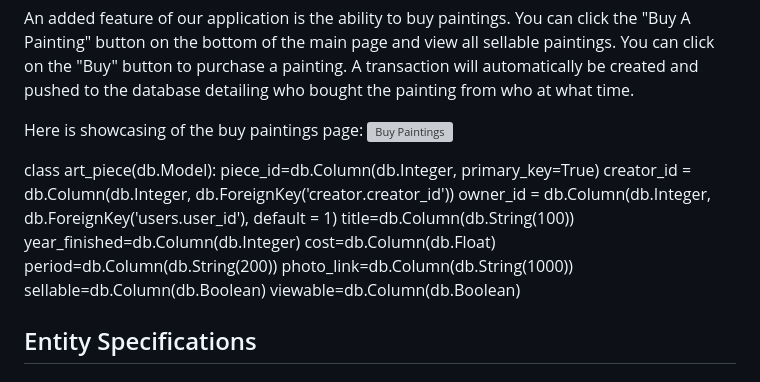
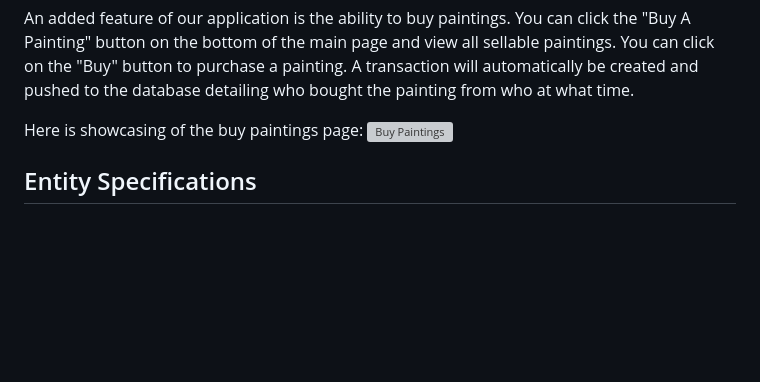
Before and after one commit to JadenWangTAMU/Summer-2024-Database-Systems, a Markdown page: README.md, the part around the change. GitHub-like rendering; blank space fills up the shorter version; grey boxes are pictures that could not be loaded.

Commit message:
taking out extra

```diff
--- a/README.md
+++ b/README.md
@@ -75,20 +75,6 @@ An added feature of our application is the ability to buy paintings. You can cli
 Here is showcasing of the buy paintings page:
 ![Buy Paintings](/static/images/readme_image3.png)
 
-
-
-class art_piece(db.Model):
-    piece_id=db.Column(db.Integer, primary_key=True)
-    creator_id = db.Column(db.Integer, db.ForeignKey('creator.creator_id'))
-    owner_id = db.Column(db.Integer, db.ForeignKey('users.user_id'), default = 1)
-    title=db.Column(db.String(100))
-    year_finished=db.Column(db.Integer)
-    cost=db.Column(db.Float)
-    period=db.Column(db.String(200))
-    photo_link=db.Column(db.String(1000))
-    sellable=db.Column(db.Boolean)
-    viewable=db.Column(db.Boolean)
-
 ## Entity Specifications
 ### Art Piece
 An art piece has the following attributes:
```
